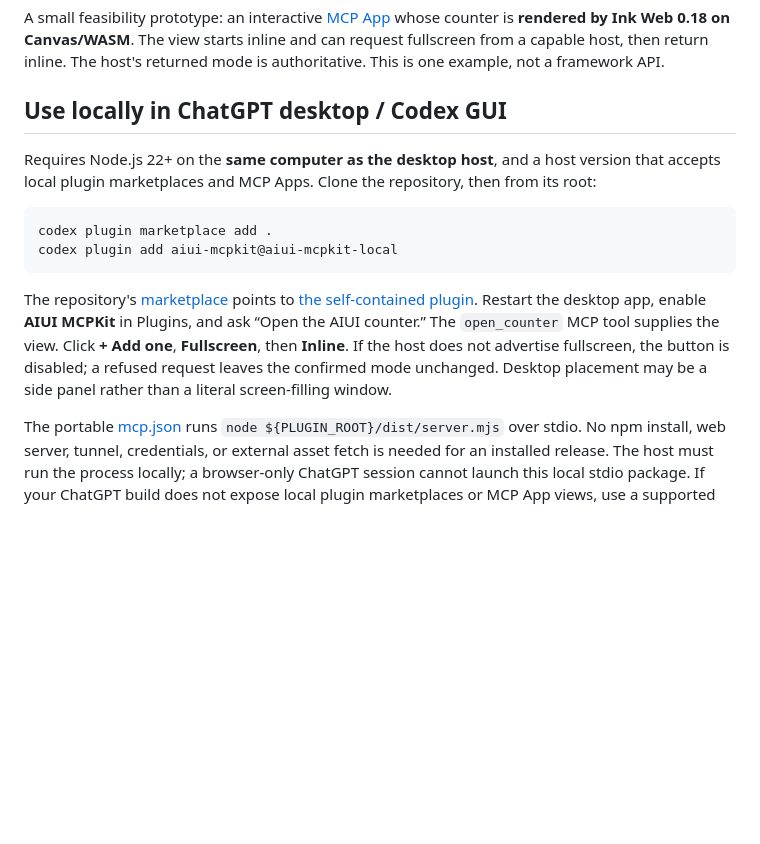
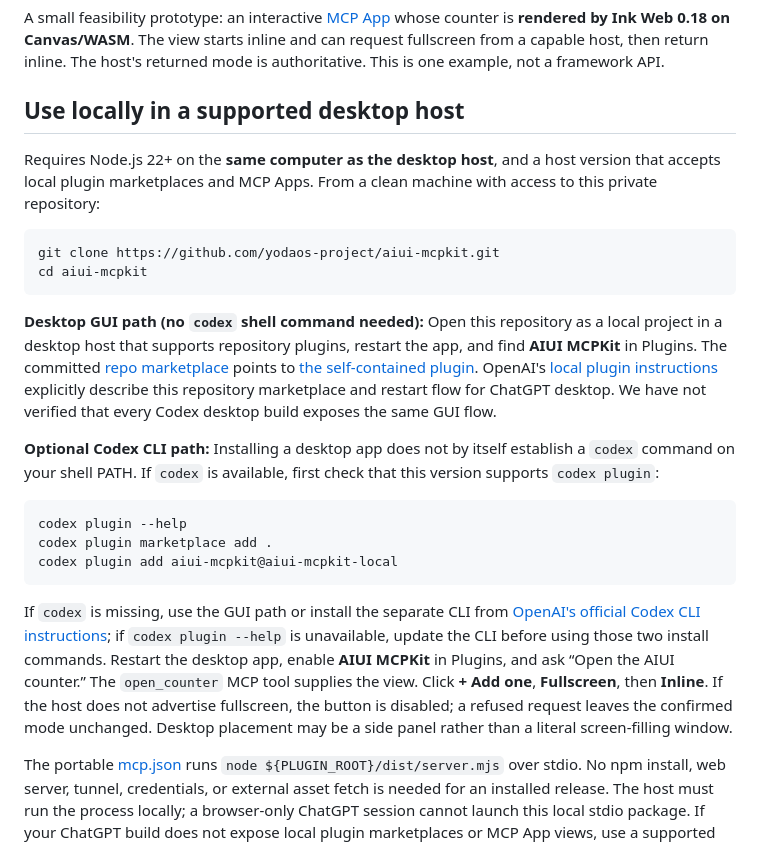
Before and after one commit to yodaos-project/aiui-mcpkit, a Markdown page: README.md, the part around the change. Rendered like a GitHub page; blank space fills up the shorter version.

Commit message:
Document GUI and CLI local plugin setup

````diff
--- a/README.md
+++ b/README.md
@@ -4,16 +4,26 @@
 
 A small feasibility prototype: an interactive [MCP App](https://github.com/modelcontextprotocol/ext-apps) whose counter is **rendered by Ink Web 0.18 on Canvas/WASM**. The view starts inline and can request fullscreen from a capable host, then return inline. The host's returned mode is authoritative. This is one example, not a framework API.
 
-## Use locally in ChatGPT desktop / Codex GUI
+## Use locally in a supported desktop host
 
-Requires Node.js 22+ on the **same computer as the desktop host**, and a host version that accepts local plugin marketplaces and MCP Apps. Clone the repository, then from its root:
+Requires Node.js 22+ on the **same computer as the desktop host**, and a host version that accepts local plugin marketplaces and MCP Apps. From a clean machine with access to this private repository:
 
 ```sh
+git clone https://github.com/yodaos-project/aiui-mcpkit.git
+cd aiui-mcpkit
+```
+
+**Desktop GUI path (no `codex` shell command needed):** Open this repository as a local project in a desktop host that supports repository plugins, restart the app, and find **AIUI MCPKit** in Plugins. The committed [repo marketplace](.agents/plugins/marketplace.json) points to [the self-contained plugin](plugins/aiui-mcpkit/). OpenAI's [local plugin instructions](https://developers.openai.com/plugins/build/plugins#install-a-local-plugin-manually) explicitly describe this repository marketplace and restart flow for ChatGPT desktop. We have not verified that every Codex desktop build exposes the same GUI flow.
+
+**Optional Codex CLI path:** Installing a desktop app does not by itself establish a `codex` command on your shell PATH. If `codex` is available, first check that this version supports `codex plugin`:
+
+```sh
+codex plugin --help
 codex plugin marketplace add .
 codex plugin add aiui-mcpkit@aiui-mcpkit-local
 ```
 
-The repository's [marketplace](.agents/plugins/marketplace.json) points to [the self-contained plugin](plugins/aiui-mcpkit/). Restart the desktop app, enable **AIUI MCPKit** in Plugins, and ask “Open the AIUI counter.” The `open_counter` MCP tool supplies the view. Click **+ Add one**, **Fullscreen**, then **Inline**. If the host does not advertise fullscreen, the button is disabled; a refused request leaves the confirmed mode unchanged. Desktop placement may be a side panel rather than a literal screen-filling window.
+If `codex` is missing, use the GUI path or install the separate CLI from [OpenAI's official Codex CLI instructions](https://developers.openai.com/codex/cli); if `codex plugin --help` is unavailable, update the CLI before using those two install commands. Restart the desktop app, enable **AIUI MCPKit** in Plugins, and ask “Open the AIUI counter.” The `open_counter` MCP tool supplies the view. Click **+ Add one**, **Fullscreen**, then **Inline**. If the host does not advertise fullscreen, the button is disabled; a refused request leaves the confirmed mode unchanged. Desktop placement may be a side panel rather than a literal screen-filling window.
 
 The portable [mcp.json](plugins/aiui-mcpkit/mcp.json) runs `node ${PLUGIN_ROOT}/dist/server.mjs` over stdio. No npm install, web server, tunnel, credentials, or external asset fetch is needed for an installed release. The host must run the process locally; a browser-only ChatGPT session cannot launch this local stdio package. If your ChatGPT build does not expose local plugin marketplaces or MCP App views, use a supported desktop/Codex GUI build; this repository has not been verified in a real ChatGPT host.
 
````
Also changed, not shown: README.zh-CN.md (+13 -3 lines).
